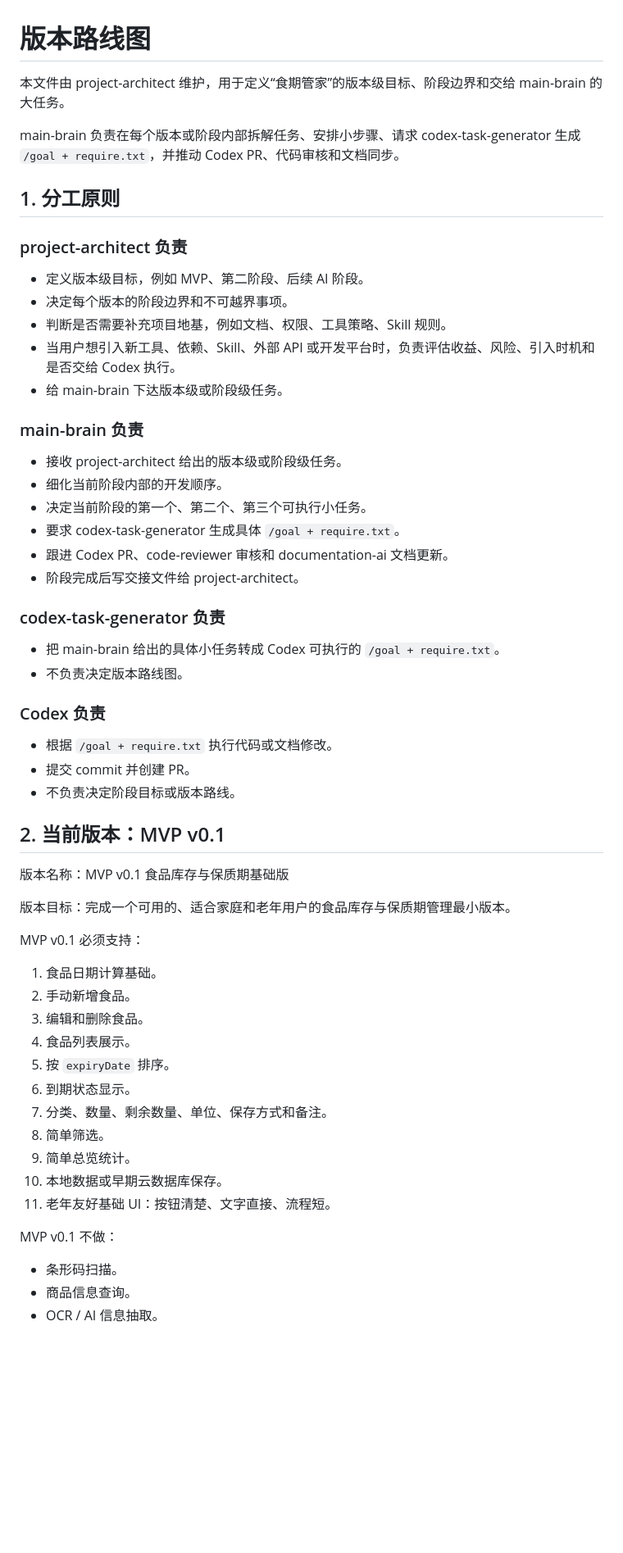
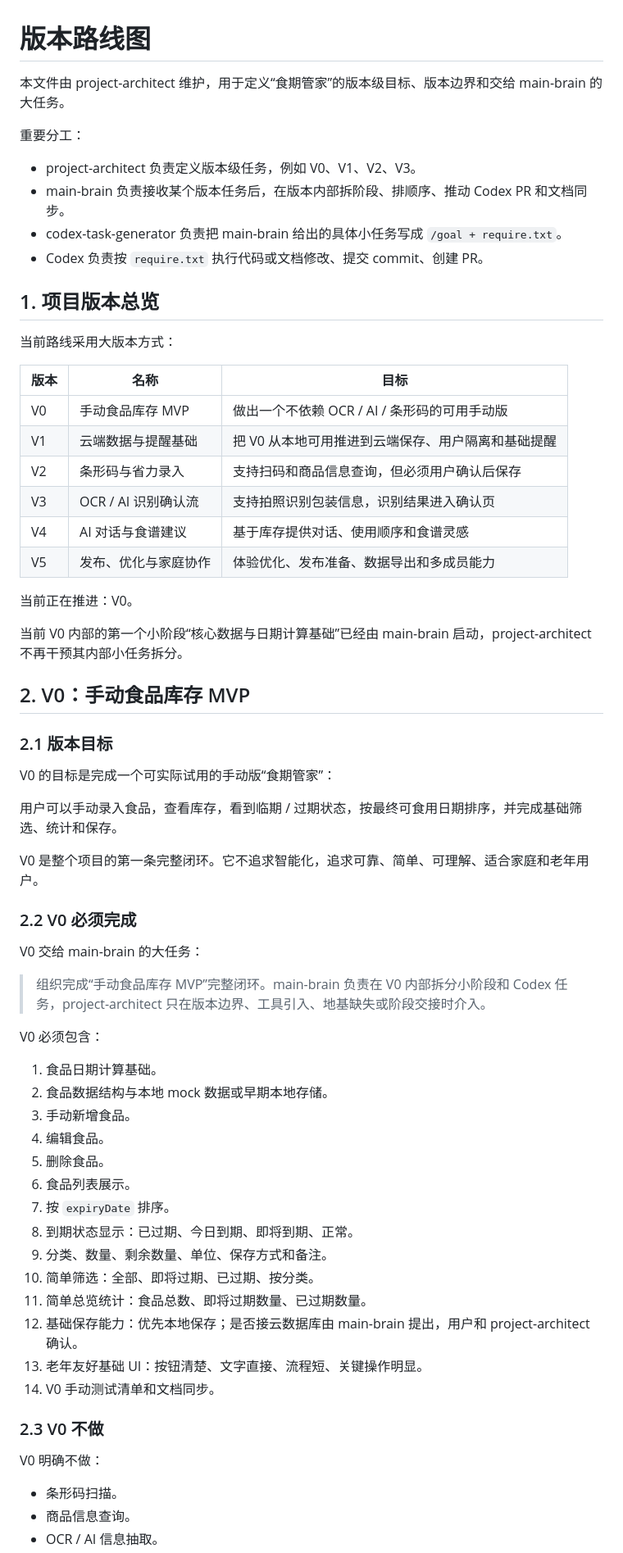
Before and after one commit to 2w2w23e/wechat-food-expiry-tracker, a Markdown page: docs/VERSION_ROADMAP.md, the part around one of its changes. Shown at 82% size. Rendered like a GitHub page; blank space fills up the shorter version.

```diff
--- a/docs/VERSION_ROADMAP.md
+++ b/docs/VERSION_ROADMAP.md
@@ -1,60 +1,67 @@
 # 版本路线图
 
-本文件由 project-architect 维护，用于定义“食期管家”的版本级目标、阶段边界和交给 main-brain 的大任务。
+本文件由 project-architect 维护，用于定义“食期管家”的版本级目标、版本边界和交给 main-brain 的大任务。
 
-main-brain 负责在每个版本或阶段内部拆解任务、安排小步骤、请求 codex-task-generator 生成 `/goal + require.txt`，并推动 Codex PR、代码审核和文档同步。
+重要分工：
 
-## 1. 分工原则
+- project-architect 负责定义版本级任务，例如 V0、V1、V2、V3。
+- main-brain 负责接收某个版本任务后，在版本内部拆阶段、排顺序、推动 Codex PR 和文档同步。
+- codex-task-generator 负责把 main-brain 给出的具体小任务写成 `/goal + require.txt`。
+- Codex 负责按 `require.txt` 执行代码或文档修改、提交 commit、创建 PR。
 
-### project-architect 负责
+## 1. 项目版本总览
 
-- 定义版本级目标，例如 MVP、第二阶段、后续 AI 阶段。
-- 决定每个版本的阶段边界和不可越界事项。
-- 判断是否需要补充项目地基，例如文档、权限、工具策略、Skill 规则。
-- 当用户想引入新工具、依赖、Skill、外部 API 或开发平台时，负责评估收益、风险、引入时机和是否交给 Codex 执行。
-- 给 main-brain 下达版本级或阶段级任务。
+当前路线采用大版本方式：
 
-### main-brain 负责
+| 版本 | 名称 | 目标 |
+| --- | --- | --- |
+| V0 | 手动食品库存 MVP | 做出一个不依赖 OCR / AI / 条形码的可用手动版 |
+| V1 | 云端数据与提醒基础 | 把 V0 从本地可用推进到云端保存、用户隔离和基础提醒 |
+| V2 | 条形码与省力录入 | 支持扫码和商品信息查询，但必须用户确认后保存 |
+| V3 | OCR / AI 识别确认流 | 支持拍照识别包装信息，识别结果进入确认页 |
+| V4 | AI 对话与食谱建议 | 基于库存提供对话、使用顺序和食谱灵感 |
+| V5 | 发布、优化与家庭协作 | 体验优化、发布准备、数据导出和多成员能力 |
 
-- 接收 project-architect 给出的版本级或阶段级任务。
-- 细化当前阶段内部的开发顺序。
-- 决定当前阶段的第一个、第二个、第三个可执行小任务。
-- 要求 codex-task-generator 生成具体 `/goal + require.txt`。
-- 跟进 Codex PR、code-reviewer 审核和 documentation-ai 文档更新。
-- 阶段完成后写交接文件给 project-architect。
+当前正在推进：V0。
 
-### codex-task-generator 负责
+当前 V0 内部的第一个小阶段“核心数据与日期计算基础”已经由 main-brain 启动，project-architect 不再干预其内部小任务拆分。
 
-- 把 main-brain 给出的具体小任务转成 Codex 可执行的 `/goal + require.txt`。
-- 不负责决定版本路线图。
+## 2. V0：手动食品库存 MVP
 
-### Codex 负责
+### 2.1 版本目标
 
-- 根据 `/goal + require.txt` 执行代码或文档修改。
-- 提交 commit 并创建 PR。
-- 不负责决定阶段目标或版本路线。
+V0 的目标是完成一个可实际试用的手动版“食期管家”：
 
-## 2. 当前版本：MVP v0.1
+用户可以手动录入食品，查看库存，看到临期 / 过期状态，按最终可食用日期排序，并完成基础筛选、统计和保存。
 
-版本名称：MVP v0.1 食品库存与保质期基础版
+V0 是整个项目的第一条完整闭环。它不追求智能化，追求可靠、简单、可理解、适合家庭和老年用户。
 
-版本目标：完成一个可用的、适合家庭和老年用户的食品库存与保质期管理最小版本。
+### 2.2 V0 必须完成
 
-MVP v0.1 必须支持：
+V0 交给 main-brain 的大任务：
+
+> 组织完成“手动食品库存 MVP”完整闭环。main-brain 负责在 V0 内部拆分小阶段和 Codex 任务，project-architect 只在版本边界、工具引入、地基缺失或阶段交接时介入。
+
+V0 必须包含：
 
 1. 食品日期计算基础。
-2. 手动新增食品。
-3. 编辑和删除食品。
-4. 食品列表展示。
-5. 按 `expiryDate` 排序。
-6. 到期状态显示。
-7. 分类、数量、剩余数量、单位、保存方式和备注。
-8. 简单筛选。
-9. 简单总览统计。
-10. 本地数据或早期云数据库保存。
-11. 老年友好基础 UI：按钮清楚、文字直接、流程短。
+2. 食品数据结构与本地 mock 数据或早期本地存储。
+3. 手动新增食品。
+4. 编辑食品。
+5. 删除食品。
+6. 食品列表展示。
+7. 按 `expiryDate` 排序。
+8. 到期状态显示：已过期、今日到期、即将到期、正常。
+9. 分类、数量、剩余数量、单位、保存方式和备注。
+10. 简单筛选：全部、即将过期、已过期、按分类。
+11. 简单总览统计：食品总数、即将过期数量、已过期数量。
+12. 基础保存能力：优先本地保存；是否接云数据库由 main-brain 提出，用户和 project-architect 确认。
+13. 老年友好基础 UI：按钮清楚、文字直接、流程短、关键操作明显。
+14. V0 手动测试清单和文档同步。
 
-MVP v0.1 不做：
+### 2.3 V0 不做
+
+V0 明确不做：
 
 - 条形码扫描。
 - 商品信息查询。
```
Also changed, not shown: other parts of docs/VERSION_ROADMAP.md (+129 -153 lines).
